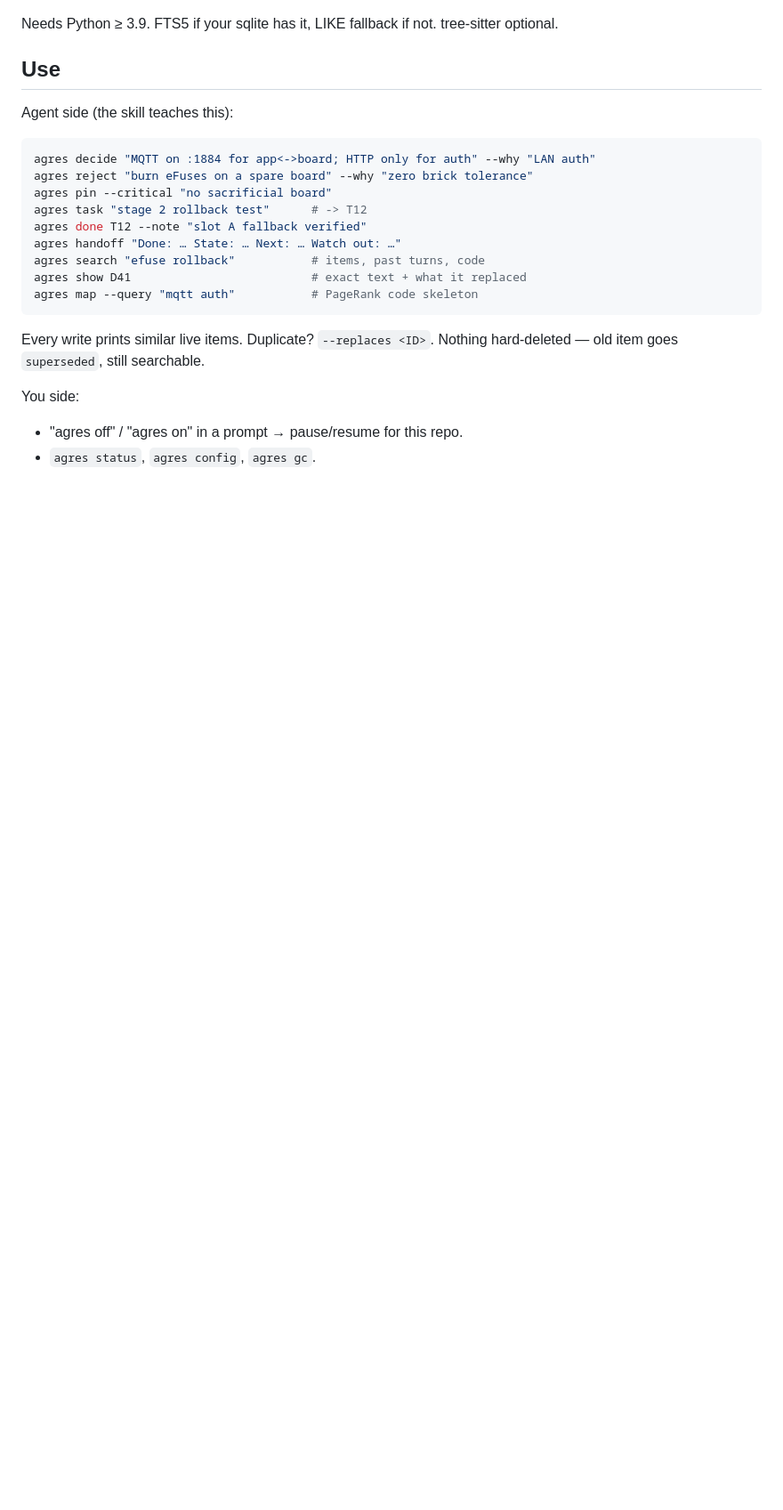
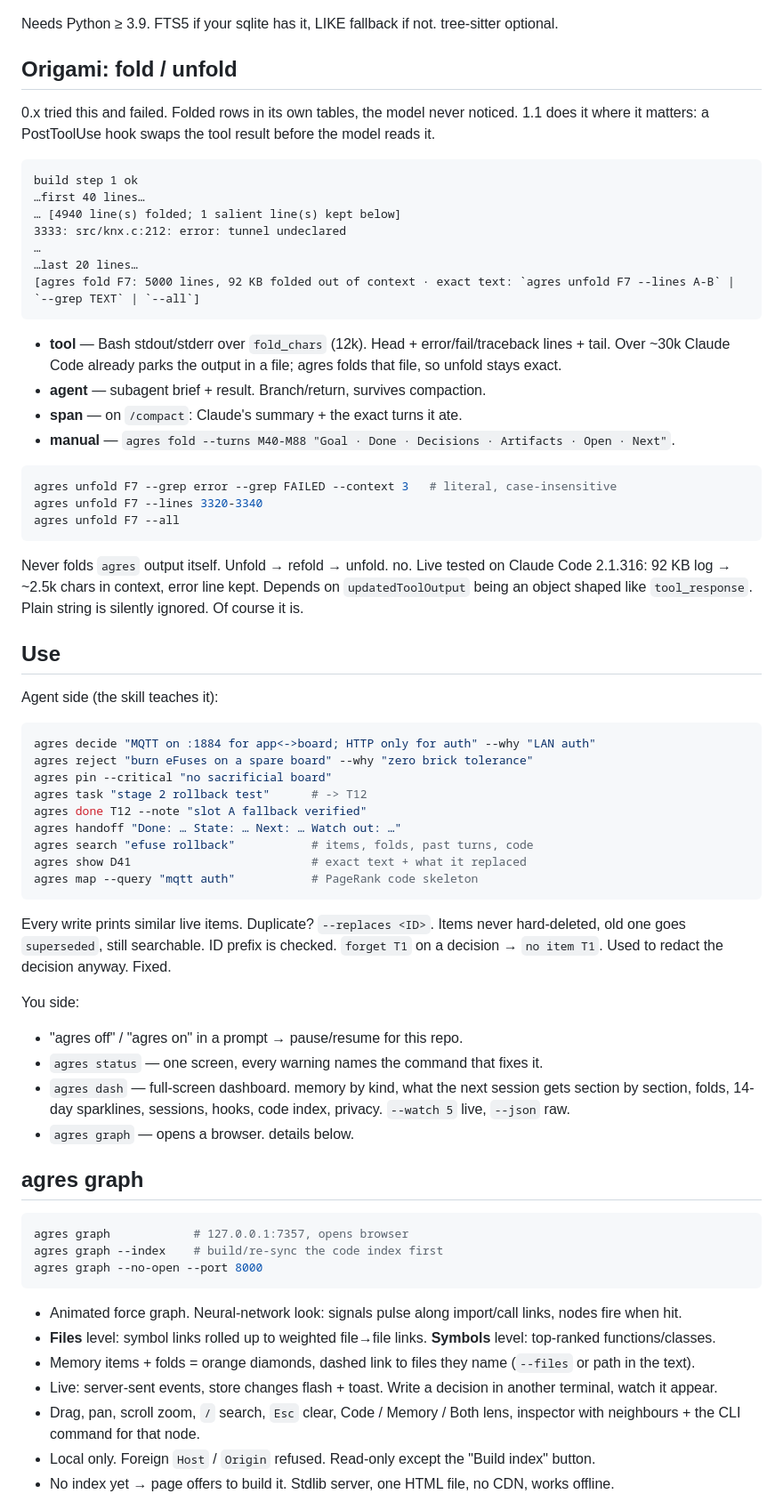
Before and after one commit to purple-claw/agres, a Markdown page: README.md, the part around one of its changes. Shown at 89% size. Drawn GitHub-style; blank space fills up the shorter version.

````diff
--- a/README.md
+++ b/README.md
@@ -69,9 +81,37 @@ Install touches: `~/.local/bin/agres`, skill links (`~/.claude/skills`, `~/.code
 
 Needs Python ≥ 3.9. FTS5 if your sqlite has it, LIKE fallback if not. tree-sitter optional.
 
+## Origami: fold / unfold
+
+0.x tried this and failed. Folded rows in its own tables, the model never noticed. 1.1 does it where it matters: a PostToolUse hook swaps the tool result before the model reads it.
+
+```text
+build step 1 ok
+…first 40 lines…
+… [4940 line(s) folded; 1 salient line(s) kept below]
+3333: src/knx.c:212: error: tunnel undeclared
+…
+…last 20 lines…
+[agres fold F7: 5000 lines, 92 KB folded out of context · exact text: `agres unfold F7 --lines A-B` | `--grep TEXT` | `--all`]
+```
+
+- **tool** — Bash stdout/stderr over `fold_chars` (12k). Head + error/fail/traceback lines + tail. Over ~30k Claude Code already parks the output in a file; agres folds that file, so unfold stays exact.
+- **agent** — subagent brief + result. Branch/return, survives compaction.
+- **span** — on `/compact`: Claude's summary + the exact turns it ate.
+- **manual** — `agres fold --turns M40-M88 "Goal · Done · Decisions · Artifacts · Open · Next"`.
+
+```bash
+agres unfold F7 --grep error --grep FAILED --context 3   # literal, case-insensitive
+agres unfold F7 --lines 3320-3340
+agres unfold F7 --all
+```
+
+Never folds `agres` output itself. Unfold → refold → unfold. no.
+Live tested on Claude Code 2.1.316: 92 KB log → ~2.5k chars in context, error line kept. Depends on `updatedToolOutput` being an object shaped like `tool_response`. Plain string is silently ignored. Of course it is.
+
 ## Use
 
-Agent side (the skill teaches this):
+Agent side (the skill teaches it):
 
 ```bash
 agres decide "MQTT on :1884 for app<->board; HTTP only for auth" --why "LAN auth"
@@ -80,14 +120,34 @@ agres pin --critical "no sacrificial board"
 agres task "stage 2 rollback test"      # -> T12
 agres done T12 --note "slot A fallback verified"
 agres handoff "Done: … State: … Next: … Watch out: …"
-agres search "efuse rollback"           # items, past turns, code
+agres search "efuse rollback"           # items, folds, past turns, code
 agres show D41                          # exact text + what it replaced
 agres map --query "mqtt auth"           # PageRank code skeleton
 ```
 
-Every write prints similar live items. Duplicate? `--replaces <ID>`. Nothing hard-deleted — old item goes `superseded`, still searchable.
+Every write prints similar live items. Duplicate? `--replaces <ID>`. Items never hard-deleted, old one goes `superseded`, still searchable.
+ID prefix is checked. `forget T1` on a decision → `no item T1`. Used to redact the decision anyway. Fixed.
 
 You side:
 
 - "agres off" / "agres on" in a prompt → pause/resume for this repo.
-- `agres status`, `agres config`, `agres gc`.
+- `agres status` — one screen, every warning names the command that fixes it.
+- `agres dash` — full-screen dashboard. memory by kind, what the next session gets section by section, folds, 14-day sparklines, sessions, hooks, code index, privacy. `--watch 5` live, `--json` raw.
+- `agres graph` — opens a browser. details below.
+
+## agres graph
+
+```bash
+agres graph            # 127.0.0.1:7357, opens browser
+agres graph --index    # build/re-sync the code index first
+agres graph --no-open --port 8000
+```
+
+- Animated force graph. Neural-network look: signals pulse along import/call links, nodes fire when hit.
+- **Files** level: symbol links rolled up to weighted file→file links. **Symbols** level: top-ranked functions/classes.
+- Memory items + folds = orange diamonds, dashed link to files they name (`--files` or path in the text).
+- Live: server-sent events, store changes flash + toast. Write a decision in another terminal, watch it appear.
+- Drag, pan, scroll zoom, `/` search, `Esc` clear, Code / Memory / Both lens, inspector with neighbours + the CLI command for that node.
+- Local only. Foreign `Host` / `Origin` refused. Read-only except the "Build index" button.
+- No index yet → page offers to build it. Stdlib server, one HTML file, no CDN, works offline.
+
````
Also changed, not shown: other parts of README.md (+78 -34 lines).
